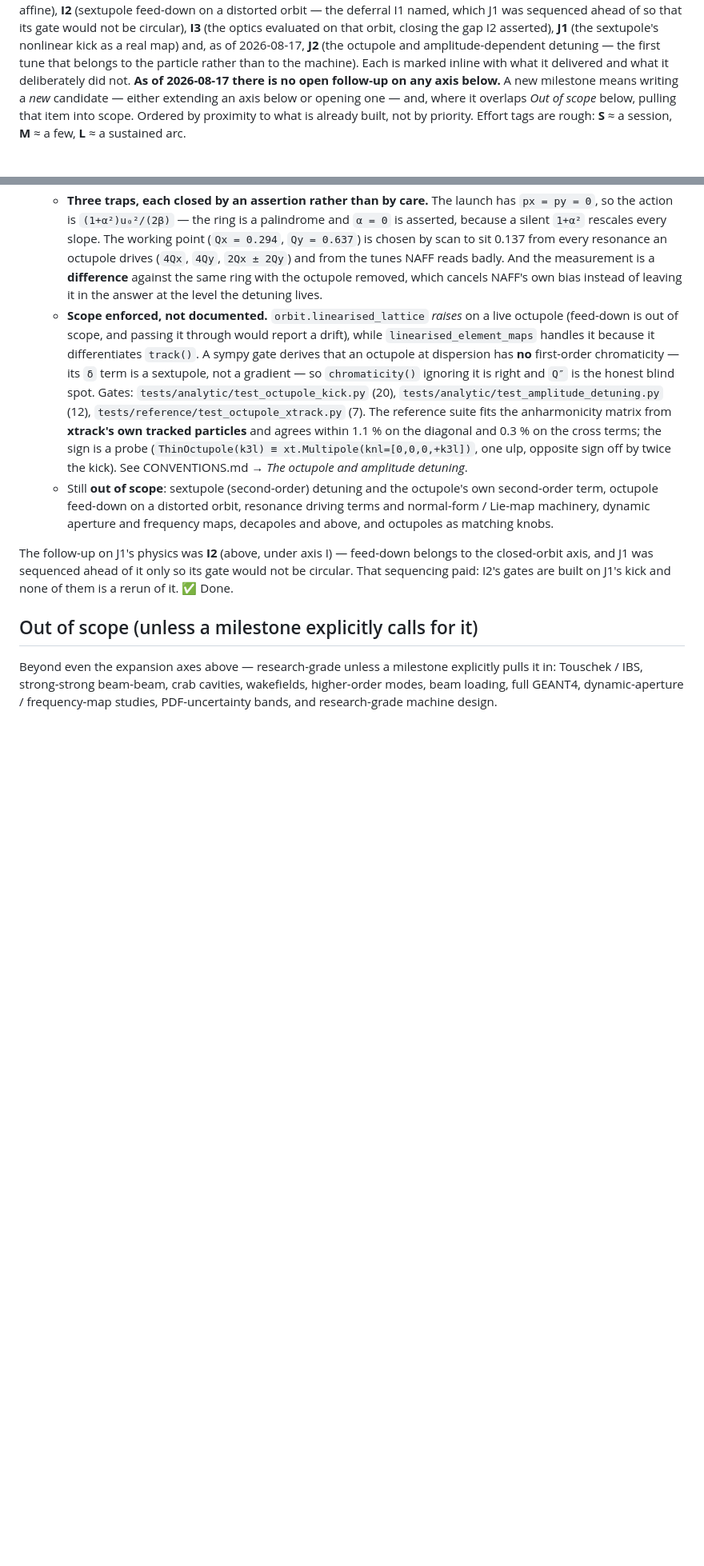
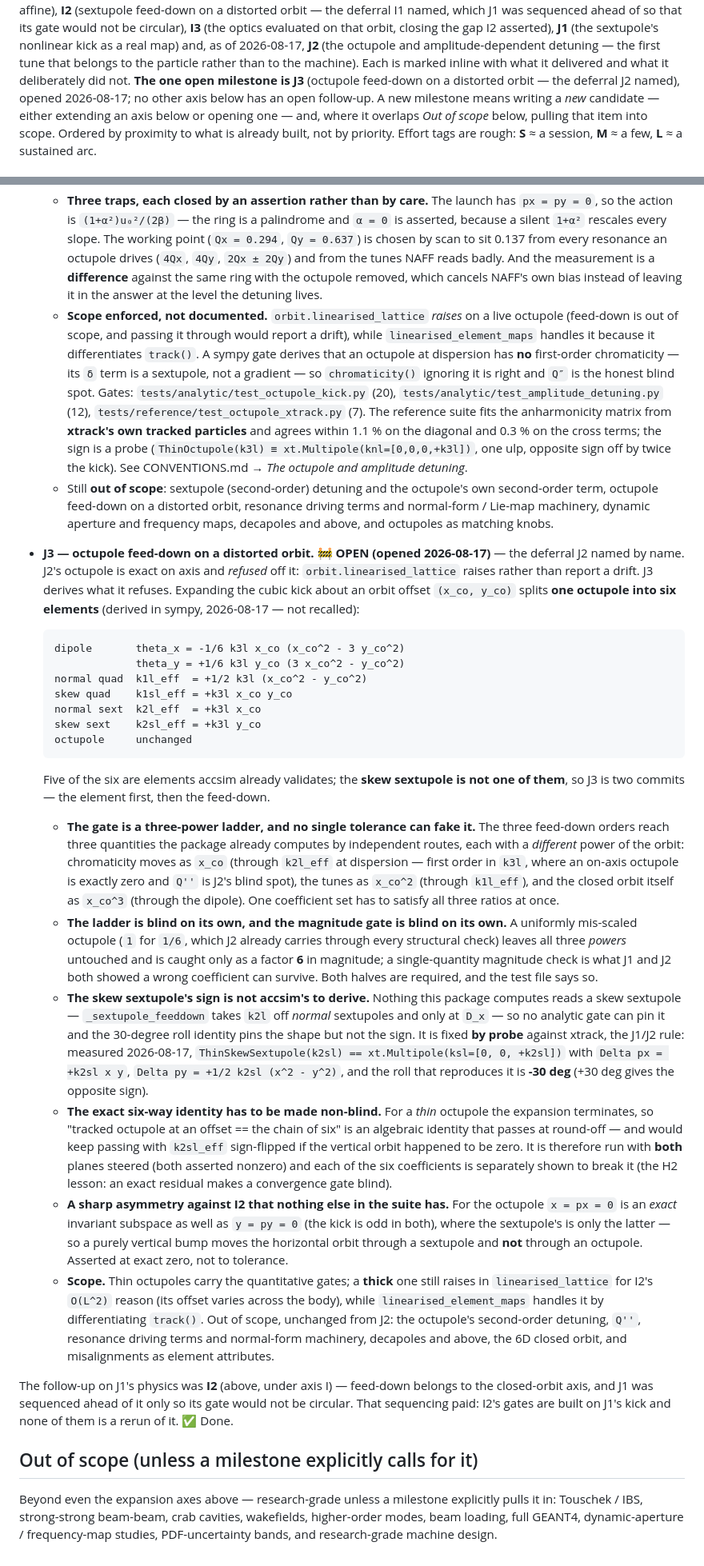
Before and after one commit to BoykoNeov/particle-accelerator, a Markdown page: docs/ROADMAP.md, 2 parts joined by grey strips. Shown at 80% size. Drawn GitHub-style; blank space fills up the shorter version.

Commit message:
docs: open J3 — octupole feed-down, and the gate it has to meet
J2 refused to linearise an octupole about an orbit; J3 derives what it refused.
The six-way split is derived in sympy rather than recalled, and the entry states
the gate before any of it is built: a three-power ladder (chromaticity ~ x_co,
tunes ~ x_co^2, orbit ~ x_co^3) that no single tolerance can fake, plus the
factor-6 magnitude gate the ladder is blind to on its own.

The skew sextupole is the one term with no existing element, and nothing accsim
computes reads one — so its sign is fixed by an xtrack probe (measured today),
not by accsim's own algebra.

Co-Authored-By: Claude Opus 5 (1M context) <noreply@anthropic.com>
Claude-Session: https://claude.ai/code/session_01UHqqx3JZ1gGkrWeSkM3WRh

```diff
--- a/docs/ROADMAP.md
+++ b/docs/ROADMAP.md
@@ -452,7 +452,8 @@ I1 named, which J1 was sequenced ahead of so that its gate would not be circular
 octupole and amplitude-dependent detuning — the first tune that belongs to the
 particle rather than to the machine).
 Each is marked inline with what it delivered and what it deliberately did not.
-**As of 2026-08-17 there is no open follow-up on any axis below.**
+**The one open milestone is J3** (octupole feed-down on a distorted orbit — the
+deferral J2 named), opened 2026-08-17; no other axis below has an open follow-up.
 A new milestone means writing a *new* candidate — either extending an
 axis below or opening one — and, where it overlaps *Out of scope* below, pulling that
 item into scope. Ordered by proximity to what is already built, not by priority. Effort tags are rough: **S** ≈ a session, **M** ≈ a few, **L** ≈ a
@@ -1543,6 +1544,63 @@ sustained arc.
     terms and normal-form / Lie-map machinery, dynamic aperture and frequency maps,
     decapoles and above, and octupoles as matching knobs.
 
+- **J3 — octupole feed-down on a distorted orbit.** 🚧 **OPEN (opened 2026-08-17)** —
+  the deferral J2 named by name. J2's octupole is exact on axis and *refused* off it:
+  `orbit.linearised_lattice` raises rather than report a drift. J3 derives what it
+  refuses. Expanding the cubic kick about an orbit offset `(x_co, y_co)` splits **one
+  octupole into six elements** (derived in sympy, 2026-08-17 — not recalled):
+
+      dipole       theta_x = -1/6 k3l x_co (x_co^2 - 3 y_co^2)
+                   theta_y = +1/6 k3l y_co (3 x_co^2 - y_co^2)
+      normal quad  k1l_eff  = +1/2 k3l (x_co^2 - y_co^2)
+      skew quad    k1sl_eff = +k3l x_co y_co
+      normal sext  k2l_eff  = +k3l x_co
+      skew sext    k2sl_eff = +k3l y_co
+      octupole     unchanged
+
+  Five of the six are elements accsim already validates; the **skew sextupole is not
+  one of them**, so J3 is two commits — the element first, then the feed-down.
+  - **The gate is a three-power ladder, and no single tolerance can fake it.** The
+    three feed-down orders reach three quantities the package already computes by
+    independent routes, each with a *different* power of the orbit:
+    chromaticity moves as `x_co` (through `k2l_eff` at dispersion — first order in
+    `k3l`, where an on-axis octupole is exactly zero and `Q''` is J2's blind spot),
+    the tunes as `x_co^2` (through `k1l_eff`), and the closed orbit itself as
+    `x_co^3` (through the dipole). One coefficient set has to satisfy all three
+    ratios at once.
+  - **The ladder is blind on its own, and the magnitude gate is blind on its own.**
+    A uniformly mis-scaled octupole (`1` for `1/6`, which J2 already carries through
+    every structural check) leaves all three *powers* untouched and is caught only as
+    a factor **6** in magnitude; a single-quantity magnitude check is what J1 and J2
+    both showed a wrong coefficient can survive. Both halves are required, and the
+    test file says so.
+  - **The skew sextupole's sign is not accsim's to derive.** Nothing this package
+    computes reads a skew sextupole — `_sextupole_feeddown` takes `k2l` off *normal*
+    sextupoles and only at `D_x` — so no analytic gate can pin it and the 30-degree
+    roll identity pins the shape but not the sign. It is fixed **by probe** against
+    xtrack, the J1/J2 rule: measured 2026-08-17,
+    `ThinSkewSextupole(k2sl) == xt.Multipole(ksl=[0, 0, +k2sl])` with
+    `Delta px = +k2sl x y`, `Delta py = +1/2 k2sl (x^2 - y^2)`, and the roll that
+    reproduces it is **-30 deg** (+30 deg gives the opposite sign).
+  - **The exact six-way identity has to be made non-blind.** For a *thin* octupole
+    the expansion terminates, so "tracked octupole at an offset == the chain of six"
+    is an algebraic identity that passes at round-off — and would keep passing with
+    `k2sl_eff` sign-flipped if the vertical orbit happened to be zero. It is
+    therefore run with **both** planes steered (both asserted nonzero) and each of
+    the six coefficients is separately shown to break it (the H2 lesson: an exact
+    residual makes a convergence gate blind).
+  - **A sharp asymmetry against I2 that nothing else in the suite has.** For the
+    octupole `x = px = 0` is an *exact* invariant subspace as well as `y = py = 0`
+    (the kick is odd in both), where the sextupole's is only the latter — so a purely
+    vertical bump moves the horizontal orbit through a sextupole and **not** through
+    an octupole. Asserted at exact zero, not to tolerance.
+  - **Scope.** Thin octupoles carry the quantitative gates; a **thick** one still
+    raises in `linearised_lattice` for I2's `O(L^2)` reason (its offset varies across
+    the body), while `linearised_element_maps` handles it by differentiating
+    `track()`. Out of scope, unchanged from J2: the octupole's second-order detuning,
+    `Q''`, resonance driving terms and normal-form machinery, decapoles and above,
+    the 6D closed orbit, and misalignments as element attributes.
+
 The follow-up on J1's physics was **I2** (above, under axis I) — feed-down
 belongs to the closed-orbit axis, and J1 was sequenced ahead of it only so its gate
 would not be circular. That sequencing paid: I2's gates are built on J1's kick and
```
